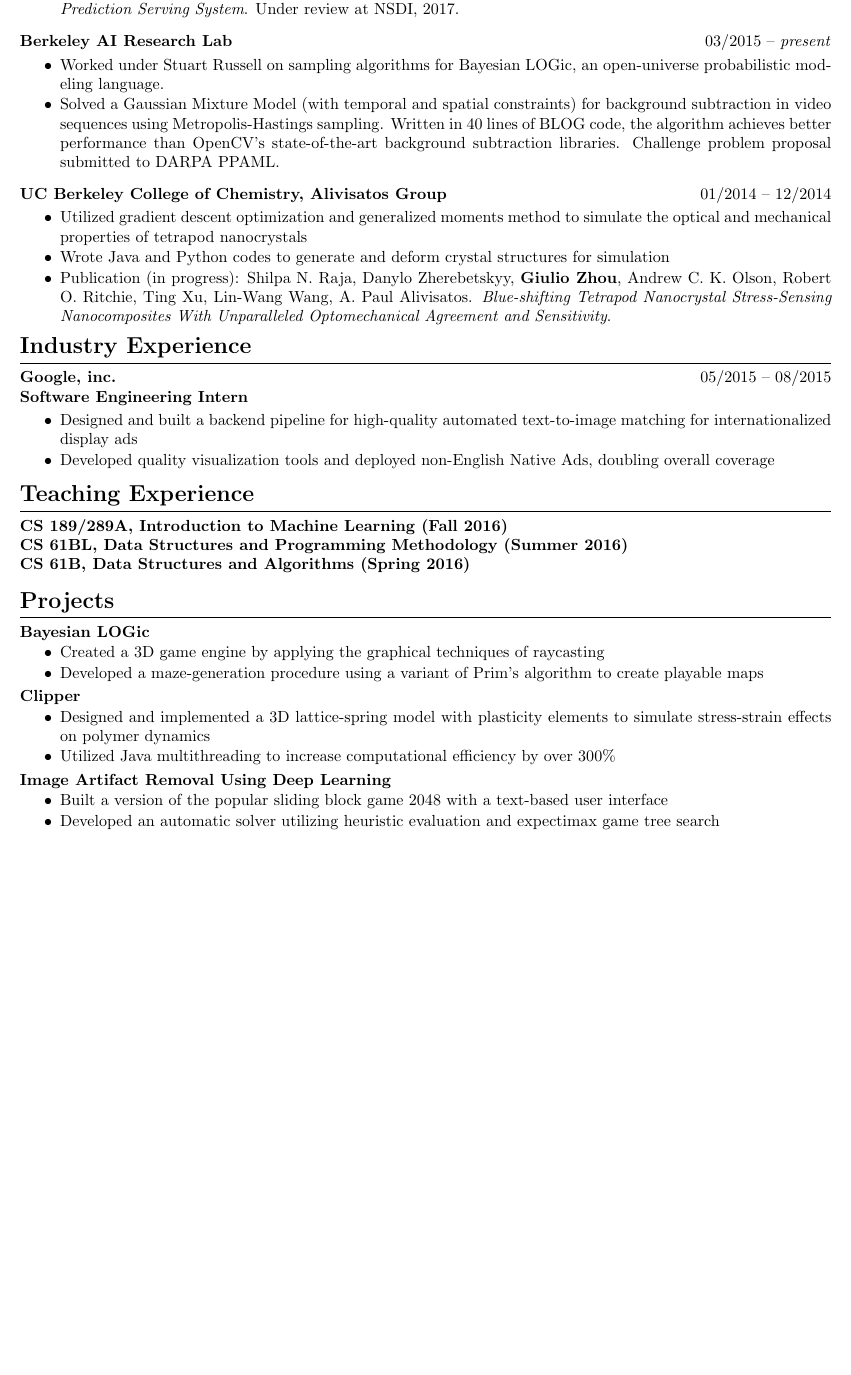
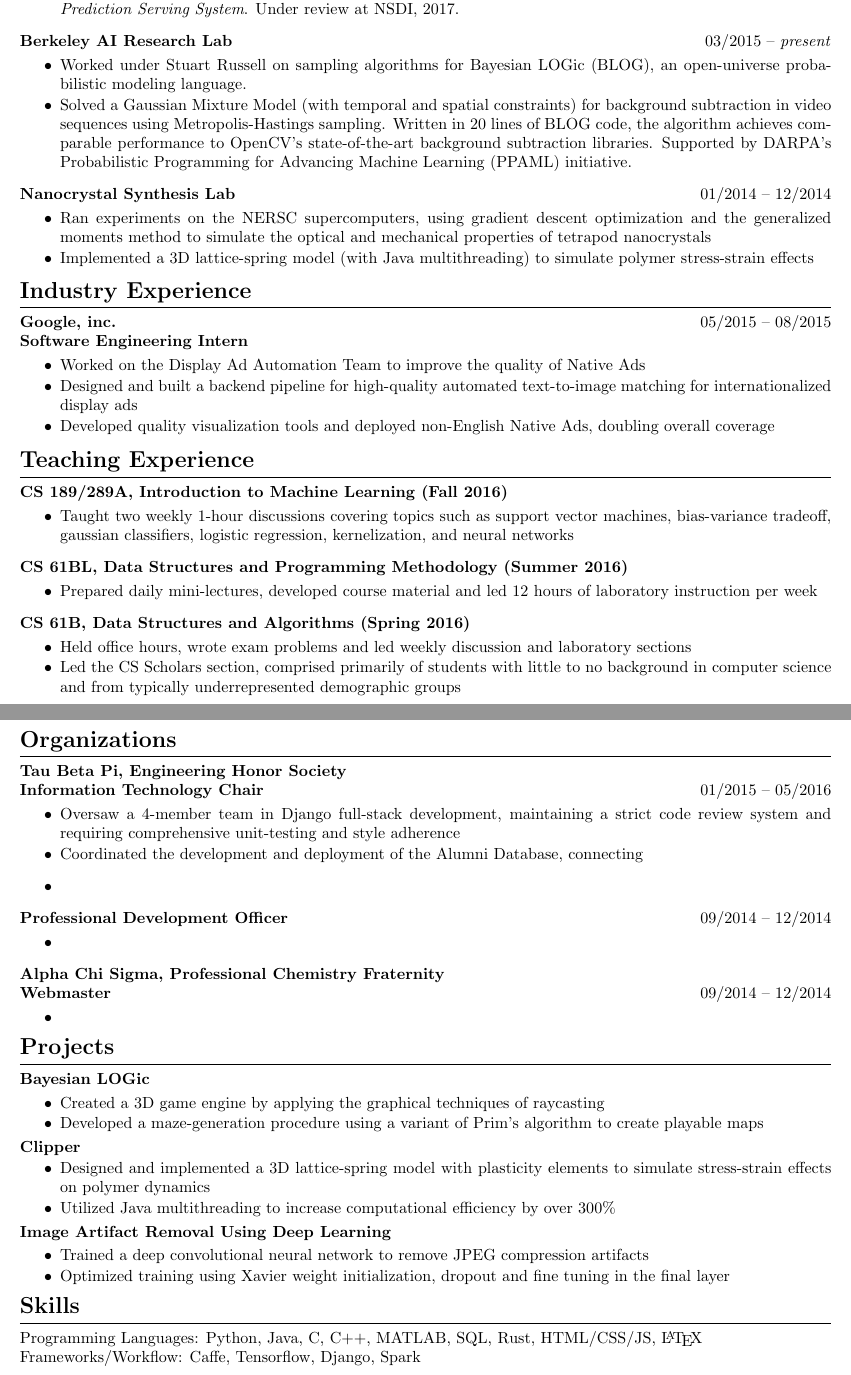
Before and after one commit to giulio-zhou/resume, a LaTeX CV (resume.tex): part of the page before the commit and two parts of pages 1 and 2 of 2 after it, the two joined at a grey line, cut so that both start at the same text, the shorter picture padded with empty space. Compiled offline with pdfLaTeX.

Commit message:
Filled in details about research and teaching

```diff
--- a/resume.tex
+++ b/resume.tex
@@ -84,3 +85,6 @@ Relevant Coursework: Machine Learning, Computer Vision, Operating Systems, Proba
+\vspace{-2.5mm}
+% \item Designed a general-purpose system for real-time covariate shift detection (via classification and hypothesis testing) and adaptation (through online reweighted model retraining)
+% \vspace{-2.5mm}
 \item Publication: Daniel Crankshaw, Xin Wang, \textbf{Giulio Zhou}, Joseph E. Gonzalez. \textit{Clipper: A Low-Latency Online Prediction Serving System}. Under review at NSDI, 2017.
 \end{itemize}
 
@@ -89,21 +93,21 @@ Relevant Coursework: Machine Learning, Computer Vision, Operating Systems, Proba
 \hfill 03/2015 -- \textit{present}
 \begin{itemize}
 \vspace{-1.8mm}
-\item Worked under Stuart Russell on sampling algorithms for Bayesian LOGic, an open-universe probabilistic modeling language.
+\item Worked under Stuart Russell on sampling algorithms for Bayesian LOGic (BLOG), an open-universe probabilistic modeling language.
 \vspace{-2.5mm}
-\item Solved a Gaussian Mixture Model (with temporal and spatial constraints) for background subtraction in video sequences using Metropolis-Hastings sampling. Written in 40 lines of BLOG code, the algorithm achieves better performance than OpenCV's state-of-the-art background subtraction libraries. Challenge problem proposal submitted to DARPA PPAML.
+\item Solved a Gaussian Mixture Model (with temporal and spatial constraints) for background subtraction in video sequences using Metropolis-Hastings sampling. Written in 20 lines of BLOG code, the algorithm achieves comparable performance to OpenCV's state-of-the-art background subtraction libraries. Supported by DARPA's Probabilistic Programming for Advancing Machine Learning (PPAML) initiative.
 \end{itemize}
 
 \noindent
-\textbf{UC Berkeley College of Chemistry, Alivisatos Group}
+\textbf{Nanocrystal Synthesis Lab}
 \hfill 01/2014 -- 12/2014
 \begin{itemize}
 \vspace{-1.8mm}
-\item Utilized gradient descent optimization and generalized moments method to simulate the optical and mechanical properties of tetrapod nanocrystals
+\item Ran experiments on the NERSC supercomputers, using gradient descent optimization and the generalized moments method to simulate the optical and mechanical properties of tetrapod nanocrystals
 \vspace{-2.5mm}
-\item Wrote Java and Python codes to generate and deform crystal structures for simulation
-\vspace{-2.5mm}
-\item Publication (in progress): Shilpa N. Raja, Danylo Zherebetskyy, \textbf{Giulio Zhou}, Andrew C. K. Olson, Robert O. Ritchie, Ting Xu, Lin-Wang Wang, A. Paul Alivisatos. \textit{Blue-shifting Tetrapod Nanocrystal Stress-Sensing Nanocomposites With Unparalleled Optomechanical Agreement and Sensitivity}.
+\item Implemented a 3D lattice-spring model (with Java multithreading) to simulate polymer stress-strain effects
+% \vspace{-2.5mm}
+% \item Publication (in progress): Shilpa N. Raja, Danylo Zherebetskyy, \textbf{Giulio Zhou}, Andrew C. K. Olson, Robert O. Ritchie, Ting Xu, Lin-Wang Wang, A. Paul Alivisatos. \textit{Blue-shifting Tetrapod Nanocrystal Stress-Sensing Nanocomposites With Unparalleled Optomechanical Agreement and Sensitivity}.
 \end{itemize}
 
 \noindent
@@ -114,27 +118,74 @@ Relevant Coursework: Machine Learning, Computer Vision, Operating Systems, Proba
 \textbf{Software Engineering Intern}
 \begin{itemize}
 \vspace{-1.8mm}
+\item Worked on the Display Ad Automation Team to improve the quality of Native Ads
+\vspace{-2.5mm}
 \item Designed and built a backend pipeline for high-quality automated text-to-image matching for internationalized display ads
 \vspace{-2.5mm}
 \item Developed quality visualization tools and deployed non-English Native Ads, doubling overall coverage
 \end{itemize}
 \vspace{1mm}
 
-
 \noindent
 \textbf{{\Large Teaching Experience}}\\[-2mm]
 \HRule\\
-\textbf{CS 189/289A, Introduction to Machine Learning (Fall 2016)} \\
-\textbf{CS 61BL, Data Structures and Programming Methodology (Summer 2016)} \\
-\textbf{CS 61B, Data Structures and Algorithms (Spring 2016)} \\
+\textbf{CS 189/289A, Introduction to Machine Learning (Fall 2016)}
+\begin{itemize}
+\vspace{-1.8mm}
+\item Taught two weekly 1-hour discussions covering topics such as support vector machines, bias-variance tradeoff, gaussian classifiers, logistic regression, kernelization, and neural networks
+\end{itemize}
+\textbf{CS 61BL, Data Structures and Programming Methodology (Summer 2016)}
+\begin{itemize}
+\vspace{-1.8mm}
+\item Prepared daily mini-lectures, developed course material and led 12 hours of laboratory instruction per week
+\end{itemize}
+\textbf{CS 61B, Data Structures and Algorithms (Spring 2016)}
+\begin{itemize}
+\vspace{-1.8mm}
+\item Held office hours, wrote exam problems and led weekly discussion and laboratory sections
+\vspace{-2.5mm}
+\item Led the CS Scholars section, comprised primarily of students with little to no background in computer science and from typically underrepresented demographic groups
+\end{itemize}
+\pagenumbering{gobble}
+\newpage
 
+\noindent
+\textbf{{\Large Organizations}}\\[-2mm]
+\HRule\\
+\textbf{Tau Beta Pi, Engineering Honor Society} \\
+\textbf{Information Technology Chair}
+\hfill 01/2015 -- 05/2016
+\begin{itemize}
+\vspace{-1.8mm}
+\item Oversaw a 4-member team in Django full-stack development, maintaining a strict code review system and requiring comprehensive unit-testing and style adherence
+\vspace{-2.5mm}
+\item Coordinated the development and deployment of the Alumni Database, connecting
+\item
+\end{itemize}
+
+\noindent
+\textbf{Professional Development Officer}
+\hfill 09/2014 -- 12/2014
+\begin{itemize}
+\vspace{-1.8mm}
+\item
+\end{itemize}
+
+\noindent
+\textbf{Alpha Chi Sigma, Professional Chemistry Fraternity} \\
+\textbf{Webmaster}
+\hfill 09/2014 -- 12/2014
+\begin{itemize}
+\vspace{-1.8mm}
+\item
+\end{itemize}
 
 \noindent
 \textbf{\Large Projects}\\[-2mm]
 \HRule\\
 \textbf{Bayesian LOGic}
 \begin{itemize}
-\vspace{-2.5mm}
+\vspace{-1.8mm}
 \item Created a 3D game engine by applying the graphical techniques of raycasting
 \vspace{-2.5mm}
 \item Developed a maze-generation procedure using a variant of Prim's algorithm to create playable maps
@@ -153,11 +204,17 @@ Relevant Coursework: Machine Learning, Computer Vision, Operating Systems, Proba
 \noindent
 \textbf{Image Artifact Removal Using Deep Learning}
 \begin{itemize}
+\vspace{-1.8mm}
+\item Trained a deep convolutional neural network to remove JPEG compression artifacts
 \vspace{-2.5mm}
-\item Built a version of the popular sliding block game 2048 with a text-based user interface
-\vspace{-2.5mm}
-\item Developed an automatic solver utilizing heuristic evaluation and expectimax game tree search
+\item Optimized training using Xavier weight initialization, dropout and fine tuning in the final layer
 \end{itemize}
+
+\noindent
+\textbf{\Large Skills}\\[-2mm]
+\HRule\\
+Programming Languages: Python, Java, C, C++, MATLAB, SQL, Rust, HTML/CSS/JS, \LaTeX \\
+Frameworks/Workflow: Caffe, Tensorflow, Django, Spark
 
 \pagenumbering{gobble}
 %\end{resume}
```
Also changed, not shown: resume.tex (11 more changed lines).
